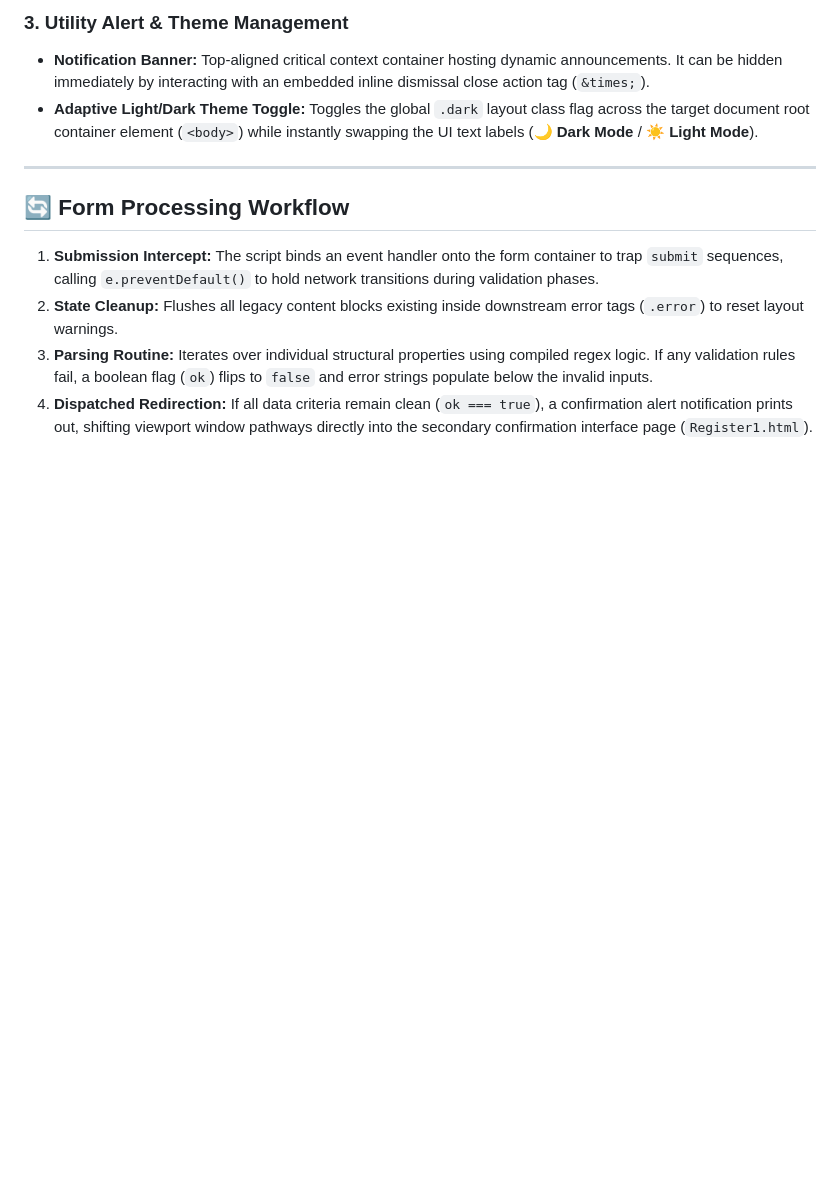
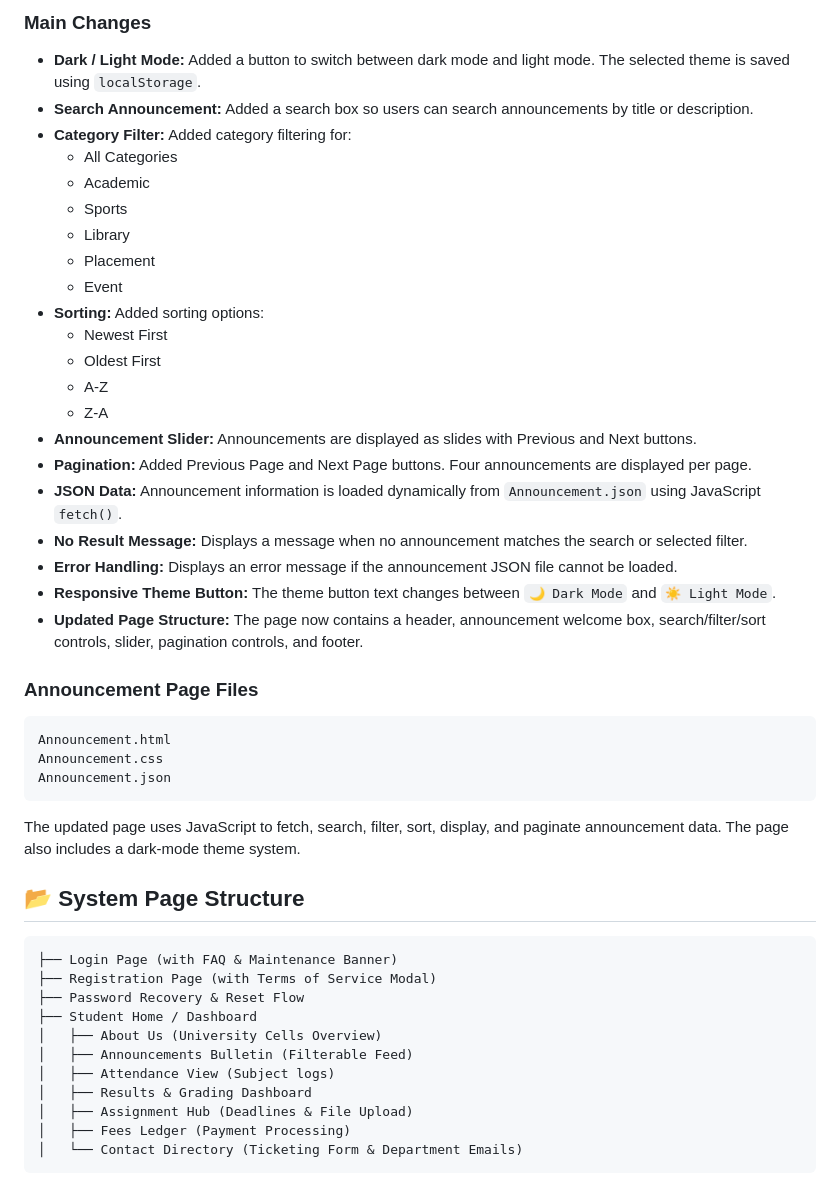
Before and after one commit to Vedantmevada07/Web-Development, a Markdown page: PRactical-5/README.md, the part around one of its changes. Drawn GitHub-style; blank space fills up the shorter version.

````diff
--- a/PRactical-5/README.md
+++ b/PRactical-5/README.md
@@ -36,13 +66,48 @@ An informative carousel block tracks registration phases dynamically without bre
 
-### 3. Utility Alert & Theme Management
-* **Notification Banner:** Top-aligned critical context container hosting dynamic announcements. It can be hidden immediately by interacting with an embedded inline dismissal close action tag (`&times;`).
-* **Adaptive Light/Dark Theme Toggle:** Toggles the global `.dark` layout class flag across the target document root container element (`<body>`) while instantly swapping the UI text labels (**🌙 Dark Mode** / **☀️ Light Mode**).
+### Main Changes
+* **Dark / Light Mode:** Added a button to switch between dark mode and light mode. The selected theme is saved using `localStorage`.
+* **Search Announcement:** Added a search box so users can search announcements by title or description.
+* **Category Filter:** Added category filtering for:
+  * All Categories
+  * Academic
+  * Sports
+  * Library
+  * Placement
+  * Event
+* **Sorting:** Added sorting options:
+  * Newest First
+  * Oldest First
+  * A-Z
+  * Z-A
+* **Announcement Slider:** Announcements are displayed as slides with Previous and Next buttons.
+* **Pagination:** Added Previous Page and Next Page buttons. Four announcements are displayed per page.
+* **JSON Data:** Announcement information is loaded dynamically from `Announcement.json` using JavaScript `fetch()`.
+* **No Result Message:** Displays a message when no announcement matches the search or selected filter.
+* **Error Handling:** Displays an error message if the announcement JSON file cannot be loaded.
+* **Responsive Theme Button:** The theme button text changes between `🌙 Dark Mode` and `☀️ Light Mode`.
+* **Updated Page Structure:** The page now contains a header, announcement welcome box, search/filter/sort controls, slider, pagination controls, and footer.
 
----
+### Announcement Page Files
+```text
+Announcement.html
+Announcement.css
+Announcement.json
+```
 
-## 🔄 Form Processing Workflow
+The updated page uses JavaScript to fetch, search, filter, sort, display, and paginate announcement data. The page also includes a dark-mode theme system.
 
-1. **Submission Intercept:** The script binds an event handler onto the form container to trap `submit` sequences, calling `e.preventDefault()` to hold network transitions during validation phases.
-2. **State Cleanup:** Flushes all legacy content blocks existing inside downstream error tags (`.error`) to reset layout warnings.
-3. **Parsing Routine:** Iterates over individual structural properties using compiled regex logic. If any validation rules fail, a boolean flag (`ok`) flips to `false` and error strings populate below the invalid inputs.
-4. **Dispatched Redirection:** If all data criteria remain clean (`ok === true`), a confirmation alert notification prints out, shifting viewport window pathways directly into the secondary confirmation interface page (`Register1.html`).
+## 📂 System Page Structure
+
+```text
+├── Login Page (with FAQ & Maintenance Banner)
+├── Registration Page (with Terms of Service Modal)
+├── Password Recovery & Reset Flow
+├── Student Home / Dashboard
+│   ├── About Us (University Cells Overview)
+│   ├── Announcements Bulletin (Filterable Feed)
+│   ├── Attendance View (Subject logs)
+│   ├── Results & Grading Dashboard
+│   ├── Assignment Hub (Deadlines & File Upload)
+│   ├── Fees Ledger (Payment Processing)
+│   └── Contact Directory (Ticketing Form & Department Emails)
+```
````
Also changed, not shown: other parts of PRactical-5/README.md (+54 -24 lines).
